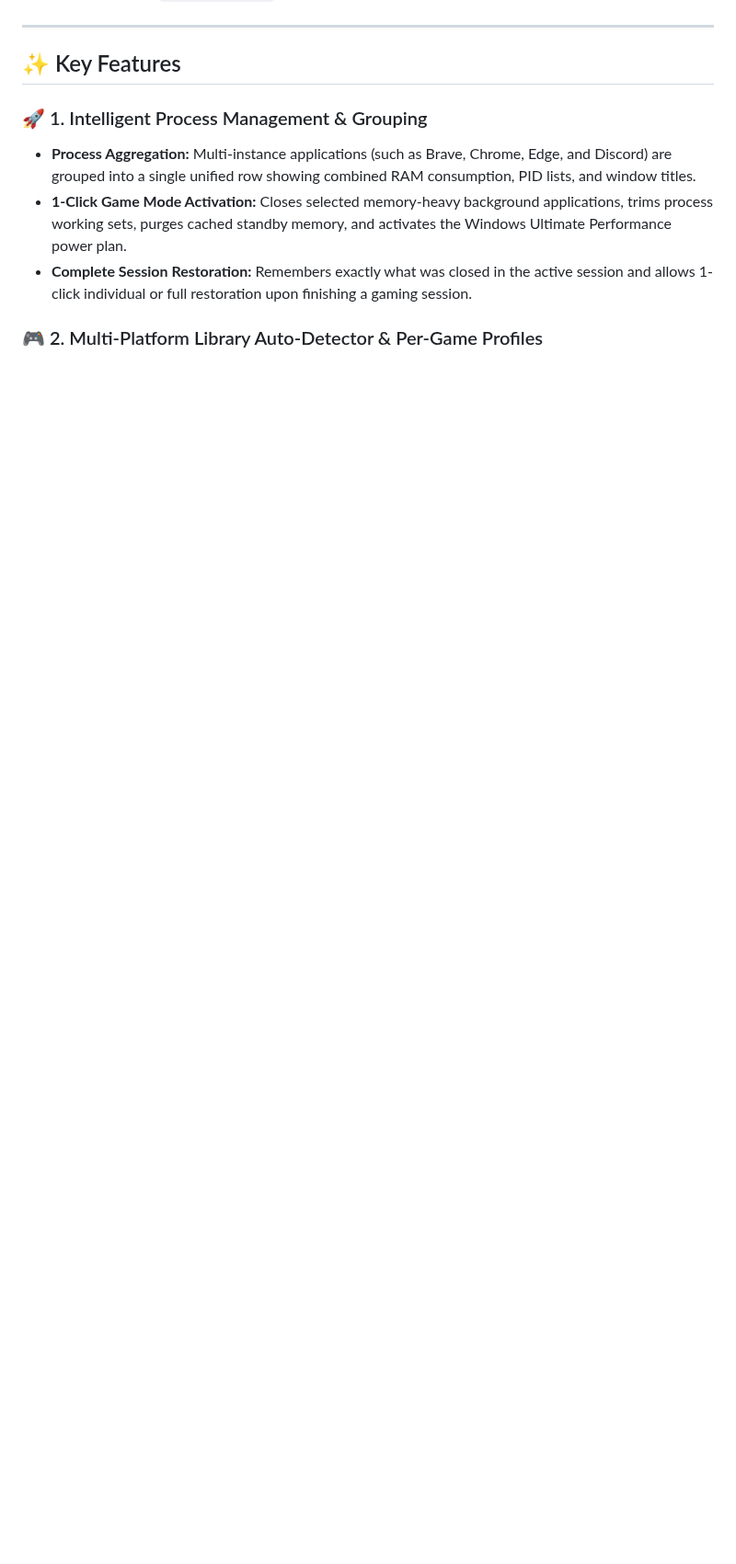
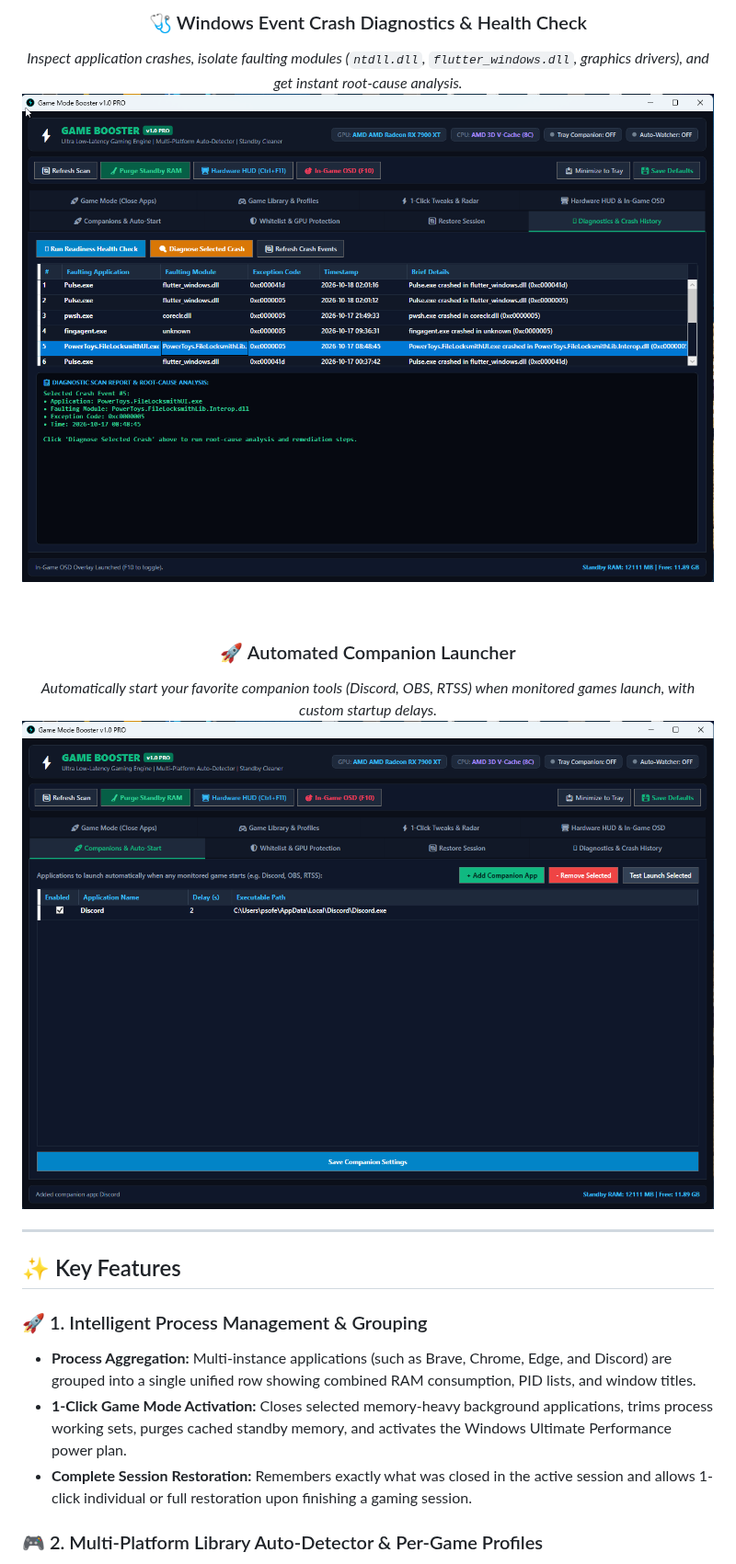
Before and after one commit to bigsergio/GameBooster, a Markdown page: README.md, the part around one of its changes. Shown at 92% size. GitHub-like rendering; pictures changed too: assets/companions_autostart.png (added), assets/crash_diagnostics.png (added); blank space fills up the shorter version.

Commit message:
Add rich screenshots gallery and visual showcase to README

```diff
--- a/README.md
+++ b/README.md
@@ -23,3 +46,16 @@ Unlike legacy utilities that rely on fragile `.bat` files or inject intrusive DL
+<br>
+
+### 🩺 Windows Event Crash Diagnostics & Health Check
+*Inspect application crashes, isolate faulting modules (`ntdll.dll`, `flutter_windows.dll`, graphics drivers), and get instant root-cause analysis.*
+![Crash Diagnostics](assets/crash_diagnostics.png)
+
+<br>
+
+### 🚀 Automated Companion Launcher
+*Automatically start your favorite companion tools (Discord, OBS, RTSS) when monitored games launch, with custom startup delays.*
+![Companions & Auto-Start](assets/companions_autostart.png)
+
+</div>
 
 ---
 
```
Also changed, not shown: other parts of README.md (+35 -7 lines), assets/dashboard_tweaks.png (added), assets/hud_osd_showcase.png (added).
